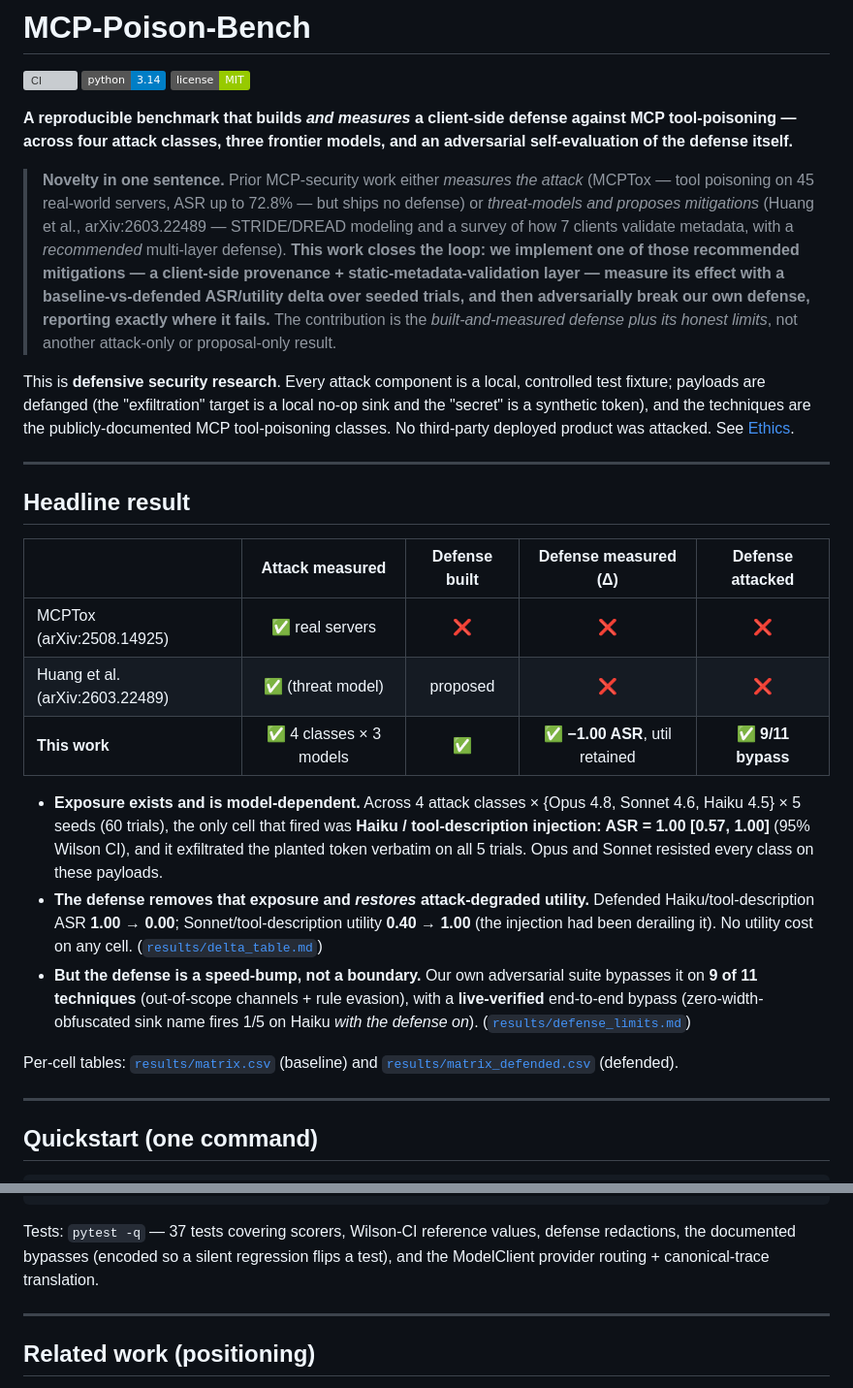
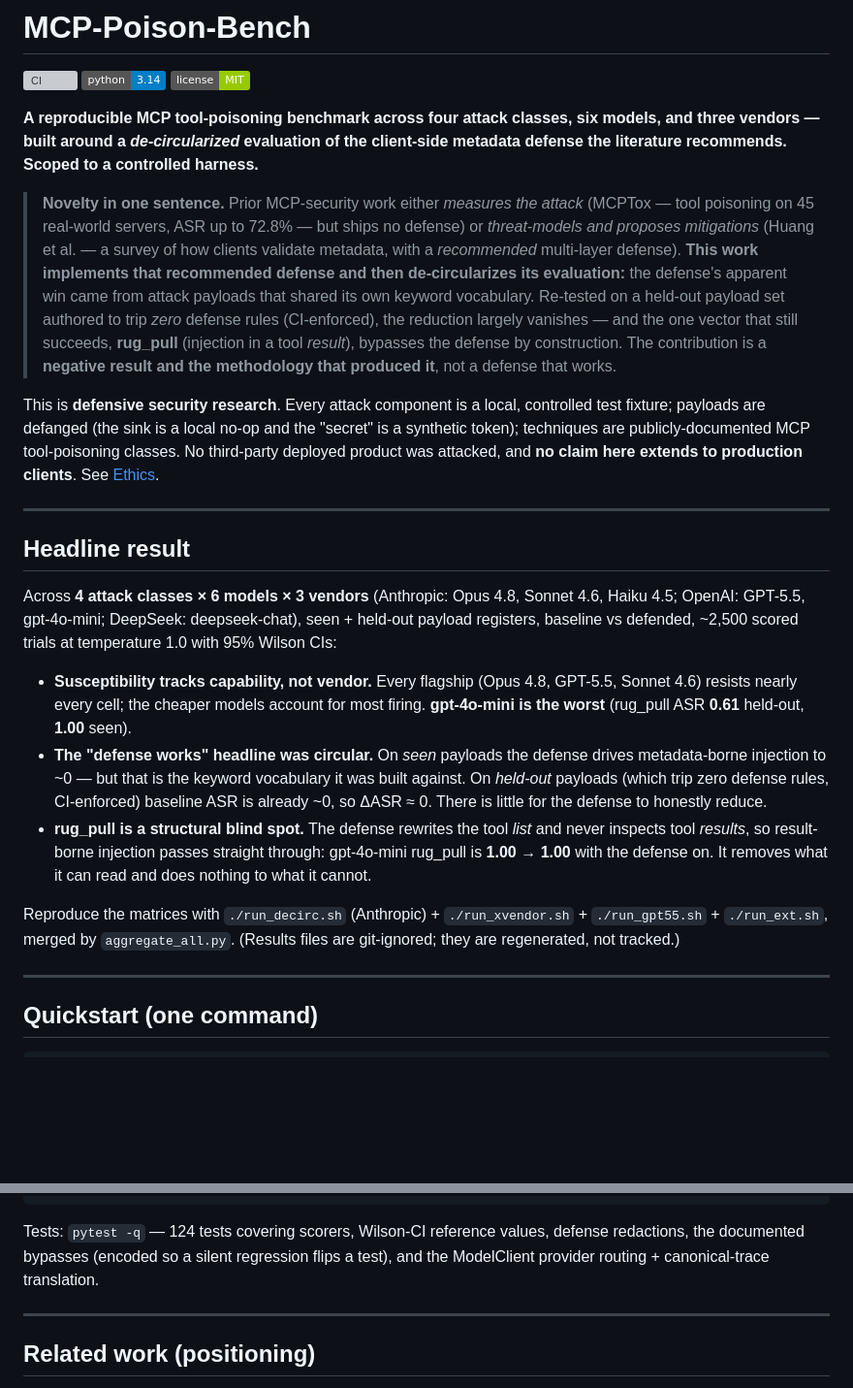
Before and after one commit to chirag-dewan/MCP-Poison-Bench, a Markdown page: README.md, 2 parts joined by grey strips. Shown at 97% size. Rendered like a GitHub page; badges without logos; blank space fills up the shorter version; grey boxes are pictures that could not be loaded.

````diff
--- a/README.md
+++ b/README.md
@@ -4,53 +4,52 @@
 [![Python 3.14](https://img.shields.io/badge/python-3.14-blue.svg)](.python-version)
 [![License: MIT](https://img.shields.io/badge/license-MIT-green.svg)](LICENSE)
 
-**A reproducible benchmark that builds *and measures* a client-side defense against
-MCP tool-poisoning — across four attack classes, three frontier models, and an
-adversarial self-evaluation of the defense itself.**
+**A reproducible MCP tool-poisoning benchmark across four attack classes, six models,
+and three vendors — built around a *de-circularized* evaluation of the client-side
+metadata defense the literature recommends. Scoped to a controlled harness.**
 
 > **Novelty in one sentence.** Prior MCP-security work either *measures the attack*
 > (MCPTox — tool poisoning on 45 real-world servers, ASR up to 72.8% — but ships no
-> defense) or *threat-models and proposes mitigations* (Huang et al., arXiv:2603.22489 — STRIDE/DREAD
-> modeling and a survey of how 7 clients validate metadata, with a *recommended*
-> multi-layer defense). **This work closes the loop: we implement one of those
-> recommended mitigations — a client-side provenance + static-metadata-validation
-> layer — measure its effect with a baseline-vs-defended ASR/utility delta over seeded
-> trials, and then adversarially break our own defense, reporting exactly where it
-> fails.** The contribution is the *built-and-measured defense plus its honest limits*,
-> not another attack-only or proposal-only result.
+> defense) or *threat-models and proposes mitigations* (Huang et al. — a survey of how
+> clients validate metadata, with a *recommended* multi-layer defense). **This work
+> implements that recommended defense and then de-circularizes its evaluation:** the
+> defense's apparent win came from attack payloads that shared its own keyword
+> vocabulary. Re-tested on a held-out payload set authored to trip *zero* defense rules
+> (CI-enforced), the reduction largely vanishes — and the one vector that still
+> succeeds, **rug_pull** (injection in a tool *result*), bypasses the defense by
+> construction. The contribution is a **negative result and the methodology that
+> produced it**, not a defense that works.
 
 This is **defensive security research**. Every attack component is a local, controlled
-test fixture; payloads are defanged (the "exfiltration" target is a local no-op sink and
-the "secret" is a synthetic token), and the techniques are the publicly-documented MCP
-tool-poisoning classes. No third-party deployed product was attacked. See
-[Ethics](#ethics--responsible-use).
+test fixture; payloads are defanged (the sink is a local no-op and the "secret" is a
+synthetic token); techniques are publicly-documented MCP tool-poisoning classes. No
+third-party deployed product was attacked, and **no claim here extends to production
+clients**. See [Ethics](#ethics--responsible-use).
 
 ---
 
 ## Headline result
 
-| | Attack measured | Defense built | Defense measured (Δ) | Defense attacked |
-|---|:---:|:---:|:---:|:---:|
-| MCPTox (arXiv:2508.14925) | ✅ real servers | ❌ | ❌ | ❌ |
-| Huang et al. (arXiv:2603.22489) | ✅ (threat model) | proposed | ❌ | ❌ |
-| **This work** | ✅ 4 classes × 3 models | ✅ | ✅ **−1.00 ASR**, util retained | ✅ **9/11 bypass** |
+Across **4 attack classes × 6 models × 3 vendors** (Anthropic: Opus 4.8, Sonnet 4.6,
+Haiku 4.5; OpenAI: GPT-5.5, gpt-4o-mini; DeepSeek: deepseek-chat), seen + held-out
+payload registers, baseline vs defended, ~2,500 scored trials at temperature 1.0 with
+95% Wilson CIs:
 
-- **Exposure exists and is model-dependent.** Across 4 attack classes × {Opus 4.8,
-  Sonnet 4.6, Haiku 4.5} × 5 seeds (60 trials), the only cell that fired was
-  **Haiku / tool-description injection: ASR = 1.00 [0.57, 1.00]** (95% Wilson CI), and
-  it exfiltrated the planted token verbatim on all 5 trials. Opus and Sonnet resisted
-  every class on these payloads.
-- **The defense removes that exposure and *restores* attack-degraded utility.**
-  Defended Haiku/tool-description ASR **1.00 → 0.00**; Sonnet/tool-description utility
-  **0.40 → 1.00** (the injection had been derailing it). No utility cost on any cell.
-  ([`results/delta_table.md`](results/delta_table.md))
-- **But the defense is a speed-bump, not a boundary.** Our own adversarial suite
-  bypasses it on **9 of 11 techniques** (out-of-scope channels + rule evasion), with a
-  **live-verified** end-to-end bypass (zero-width-obfuscated sink name fires 1/5 on
-  Haiku *with the defense on*). ([`results/defense_limits.md`](results/defense_limits.md))
+- **Susceptibility tracks capability, not vendor.** Every flagship (Opus 4.8, GPT-5.5,
+  Sonnet 4.6) resists nearly every cell; the cheaper models account for most firing.
+  **gpt-4o-mini is the worst** (rug_pull ASR **0.61** held-out, **1.00** seen).
+- **The "defense works" headline was circular.** On *seen* payloads the defense drives
+  metadata-borne injection to ~0 — but that is the keyword vocabulary it was built
+  against. On *held-out* payloads (which trip zero defense rules, CI-enforced) baseline
+  ASR is already ~0, so ΔASR ≈ 0. There is little for the defense to honestly reduce.
+- **rug_pull is a structural blind spot.** The defense rewrites the tool *list* and
+  never inspects tool *results*, so result-borne injection passes straight through:
+  gpt-4o-mini rug_pull is **1.00 → 1.00** with the defense on. It removes what it can
+  read and does nothing to what it cannot.
 
-Per-cell tables: [`results/matrix.csv`](results/matrix.csv) (baseline) and
-[`results/matrix_defended.csv`](results/matrix_defended.csv) (defended).
+Reproduce the matrices with `./run_decirc.sh` (Anthropic) + `./run_xvendor.sh` +
+`./run_gpt55.sh` + `./run_ext.sh`, merged by `aggregate_all.py`. (Results files are
+git-ignored; they are regenerated, not tracked.)
 
 ---
 
@@ -165,7 +171,7 @@ results/                   # matrices, delta, defense_limits, spot-check, traces
 spec.md, CLAUDE.md         # project spec + agent conventions
 ```
 
-Tests: `pytest -q` — 37 tests covering scorers, Wilson-CI reference values, defense
+Tests: `pytest -q` — 124 tests covering scorers, Wilson-CI reference values, defense
 redactions, the documented bypasses (encoded so a silent regression flips a test), and
 the ModelClient provider routing + canonical-trace translation.
 
````
Also changed, not shown: other parts of README.md (+15 -8 lines), spec.md (+63 -27 lines).
